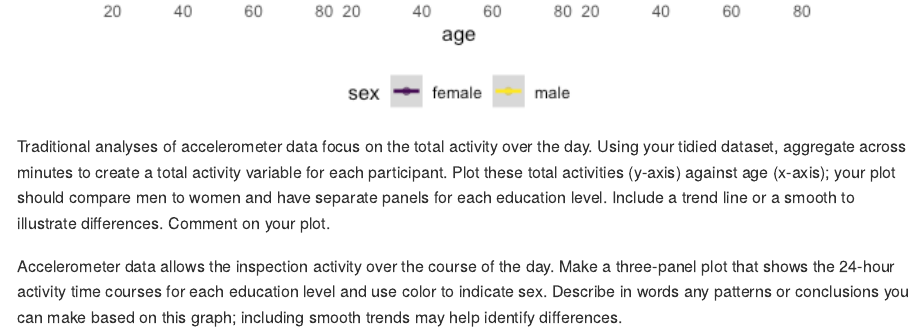
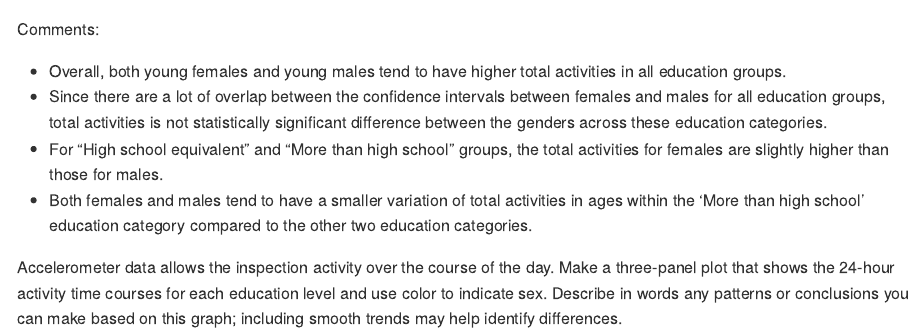
Before and after one commit to wuyiying2018/p8105_hw3_yw3996, an R Markdown document (p8105_hw3_yw3996.Rmd): the page in a window 1100 px wide, from 12140 px down before the commit and from 12260 px down after it. The pictures show the output file p8105_hw3_yw3996.md that the author committed with the source, drawn offline in the style of GitHub.

Commit message:
add comments on total activities (y-axis) against age (x-axis) plot

````diff
--- a/p8105_hw3_yw3996.Rmd
+++ b/p8105_hw3_yw3996.Rmd
@@ -317,8 +317,11 @@ total_act|>
   facet_grid(.~education)
 ```
 
+Comments:
 
-
-Traditional analyses of accelerometer data focus on the total activity over the day. Using your tidied dataset, aggregate across minutes to create a total activity variable for each participant. Plot these total activities (y-axis) against age (x-axis); your plot should compare men to women and have separate panels for each education level. Include a trend line or a smooth to illustrate differences. Comment on your plot.
+* Overall, both young females and young males tend to have higher total activities in all education groups.
+* Since there are a lot of overlap between the confidence intervals between females and males for all education groups, total activities is not statistically significant difference between the genders across these education categories.
+* For "High school equivalent" and "More than high school" groups, the total activities for females are slightly higher than those for males.
+* Both females and males tend to have a smaller variation of total activities in ages within the 'More than high school' education category compared to the other two education categories.
 
 Accelerometer data allows the inspection activity over the course of the day. Make a three-panel plot that shows the 24-hour activity time courses for each education level and use color to indicate sex. Describe in words any patterns or conclusions you can make based on this graph; including smooth trends may help identify differences.
````
Also changed, not shown: p8105_hw3_yw3996.md.
